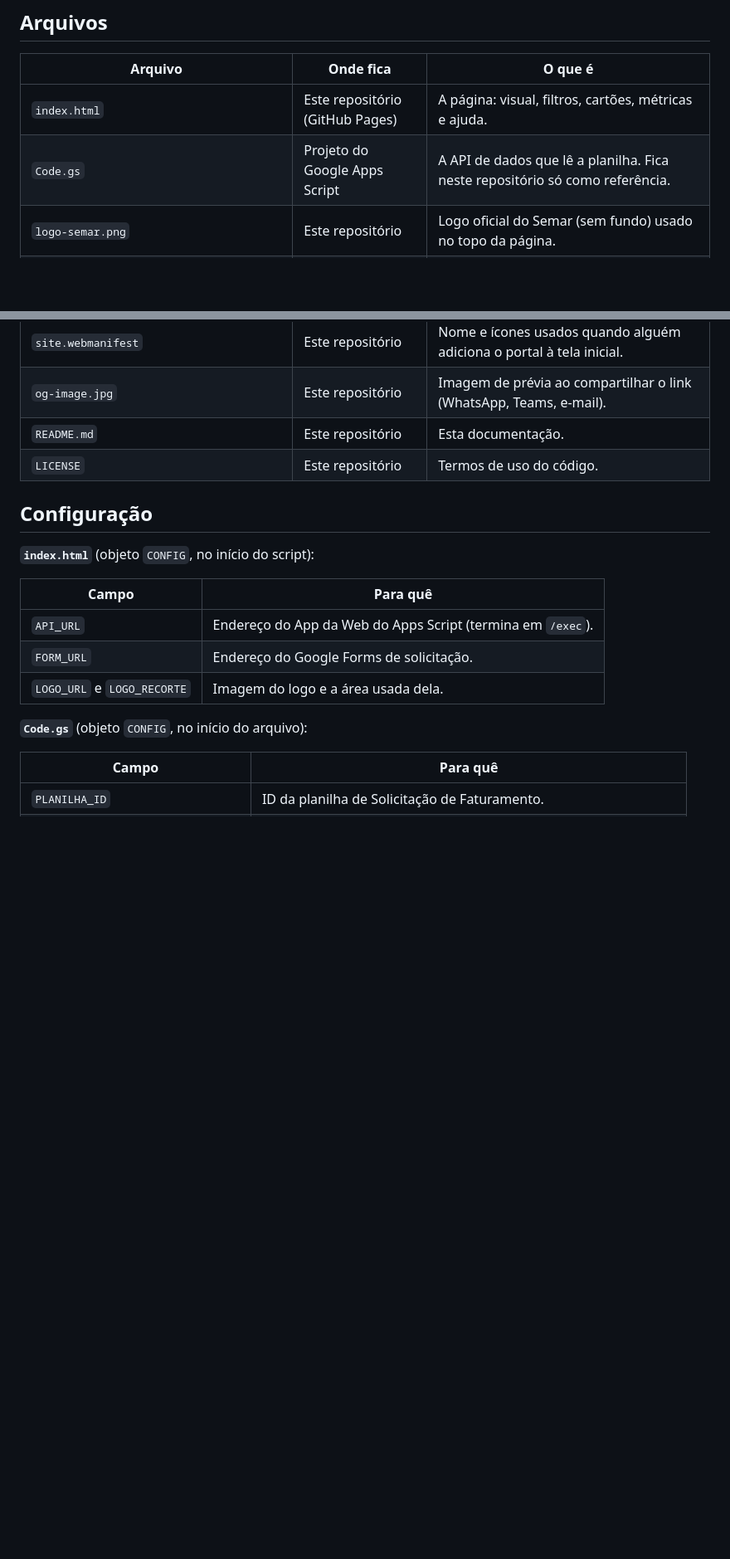
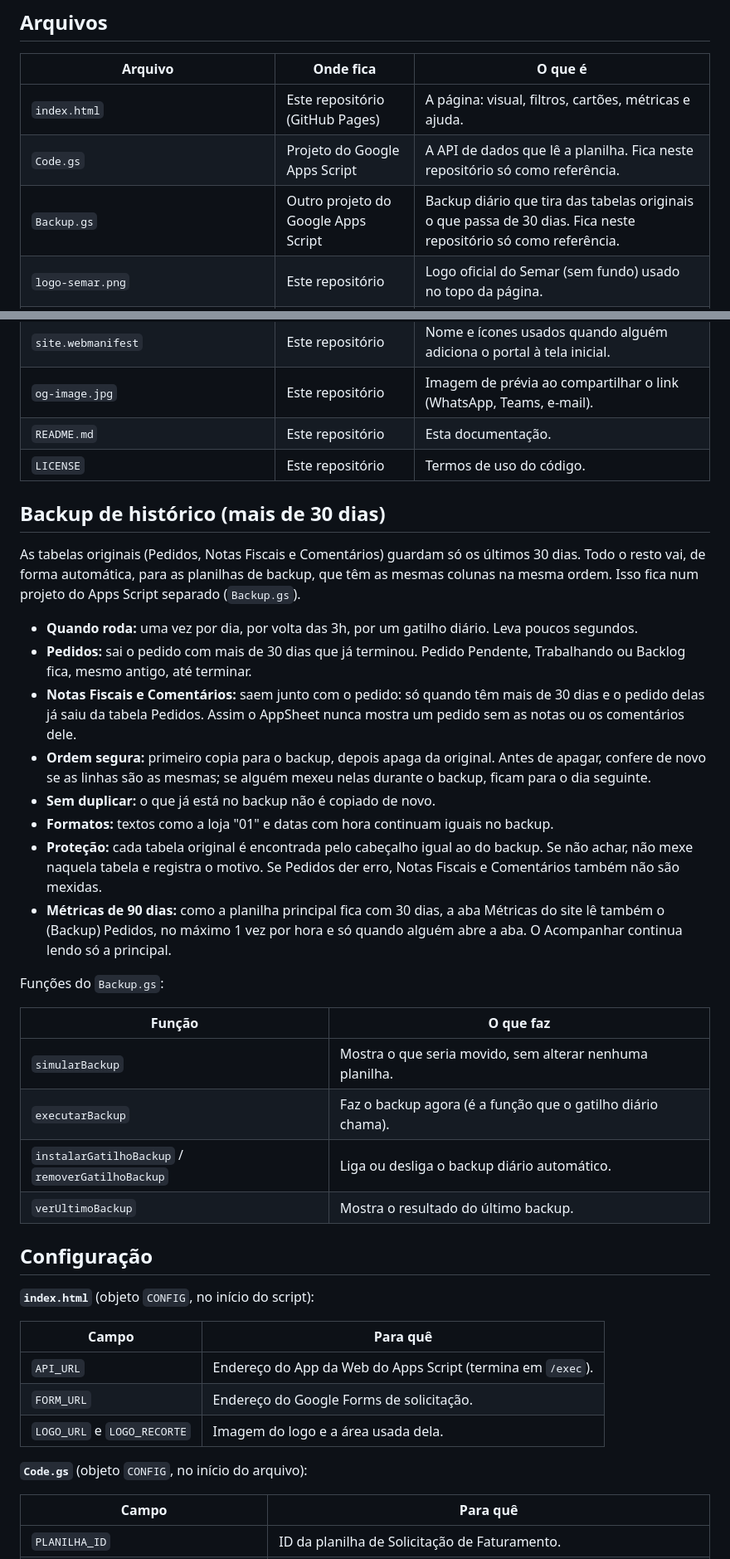
Before and after one commit to logistica-semar/solicitacao-de-faturamento, a Markdown page: README.md, 2 parts joined by grey strips. Shown at 83% size. GitHub-like rendering; blank space fills up the shorter version.

```diff
--- a/README.md
+++ b/README.md
@@ -106,12 +108,35 @@ Tudo roda nos planos gratuitos do Google e do GitHub.
 |---|---|---|
 | `index.html` | Este repositório (GitHub Pages) | A página: visual, filtros, cartões, métricas e ajuda. |
 | `Code.gs` | Projeto do Google Apps Script | A API de dados que lê a planilha. Fica neste repositório só como referência. |
+| `Backup.gs` | Outro projeto do Google Apps Script | Backup diário que tira das tabelas originais o que passa de 30 dias. Fica neste repositório só como referência. |
 | `logo-semar.png` | Este repositório | Logo oficial do Semar (sem fundo) usado no topo da página. |
 | `favicon.svg`, `favicon-32.png`, `apple-touch-icon.png`, `icon-192.png`, `icon-512.png` | Este repositório | Ícone do site com o símbolo do Semar (aba do navegador e atalho na tela inicial do celular). |
 | `site.webmanifest` | Este repositório | Nome e ícones usados quando alguém adiciona o portal à tela inicial. |
 | `og-image.jpg` | Este repositório | Imagem de prévia ao compartilhar o link (WhatsApp, Teams, e-mail). |
 | `README.md` | Este repositório | Esta documentação. |
 | `LICENSE` | Este repositório | Termos de uso do código. |
+
+## Backup de histórico (mais de 30 dias)
+
+As tabelas originais (Pedidos, Notas Fiscais e Comentários) guardam só os últimos 30 dias. Todo o resto vai, de forma automática, para as planilhas de backup, que têm as mesmas colunas na mesma ordem. Isso fica num projeto do Apps Script separado (`Backup.gs`).
+
+- **Quando roda:** uma vez por dia, por volta das 3h, por um gatilho diário. Leva poucos segundos.
+- **Pedidos:** sai o pedido com mais de 30 dias que já terminou. Pedido Pendente, Trabalhando ou Backlog fica, mesmo antigo, até terminar.
+- **Notas Fiscais e Comentários:** saem junto com o pedido: só quando têm mais de 30 dias e o pedido delas já saiu da tabela Pedidos. Assim o AppSheet nunca mostra um pedido sem as notas ou os comentários dele.
+- **Ordem segura:** primeiro copia para o backup, depois apaga da original. Antes de apagar, confere de novo se as linhas são as mesmas; se alguém mexeu nelas durante o backup, ficam para o dia seguinte.
+- **Sem duplicar:** o que já está no backup não é copiado de novo.
+- **Formatos:** textos como a loja "01" e datas com hora continuam iguais no backup.
+- **Proteção:** cada tabela original é encontrada pelo cabeçalho igual ao do backup. Se não achar, não mexe naquela tabela e registra o motivo. Se Pedidos der erro, Notas Fiscais e Comentários também não são mexidas.
+- **Métricas de 90 dias:** como a planilha principal fica com 30 dias, a aba Métricas do site lê também o (Backup) Pedidos, no máximo 1 vez por hora e só quando alguém abre a aba. O Acompanhar continua lendo só a principal.
+
+Funções do `Backup.gs`:
+
+| Função | O que faz |
+|---|---|
+| `simularBackup` | Mostra o que seria movido, sem alterar nenhuma planilha. |
+| `executarBackup` | Faz o backup agora (é a função que o gatilho diário chama). |
+| `instalarGatilhoBackup` / `removerGatilhoBackup` | Liga ou desliga o backup diário automático. |
+| `verUltimoBackup` | Mostra o resultado do último backup. |
 
 ## Configuração
 
```
Also changed, not shown: other parts of README.md (+5 -2 lines).
